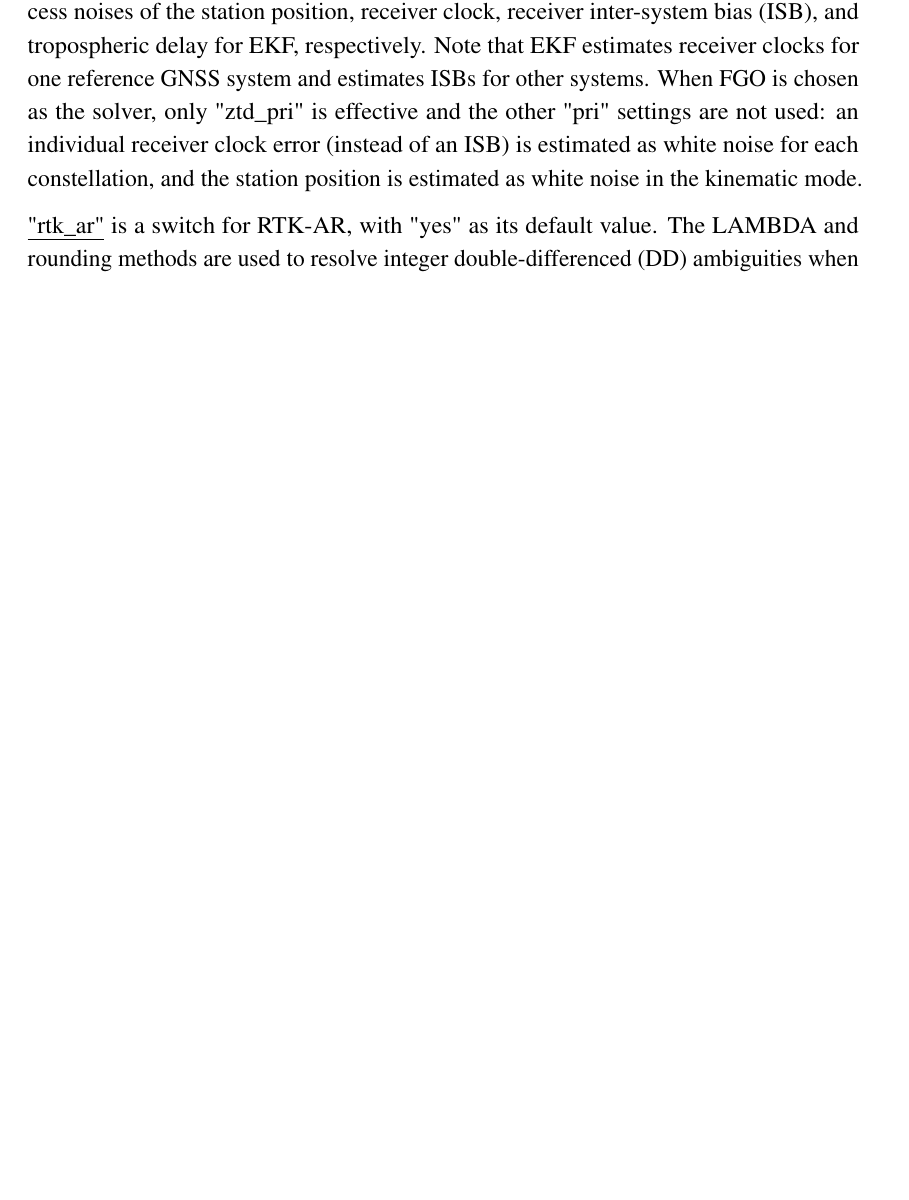
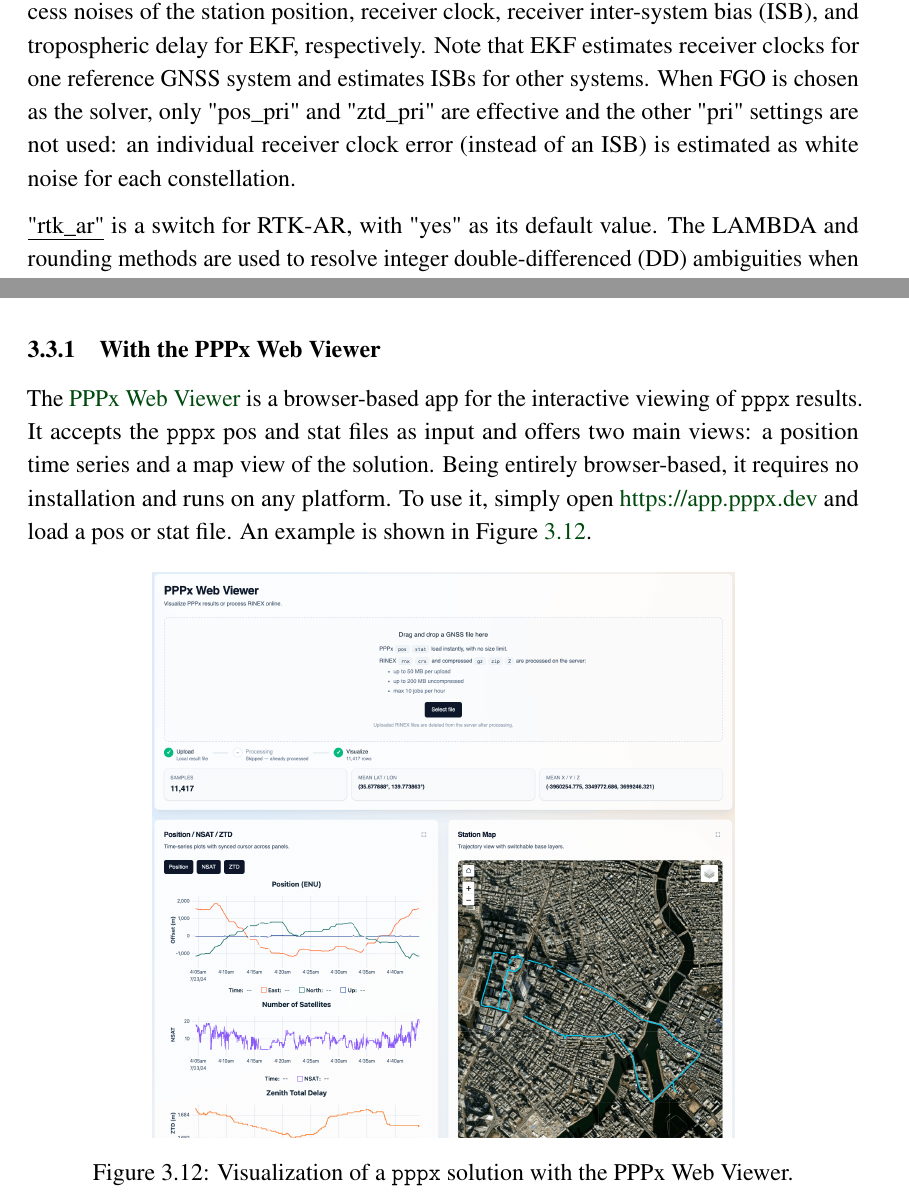
Before and after one commit to pppx-dev/pppx-manual, a LaTeX document (main.tex, which reads src/03_usage.tex): part of page 12 of 27 before the commit and two parts of pages 12 and 17 of 27 after it, the two joined at a grey line, cut so that both start at the same text, the shorter picture padded with empty space. Compiled offline with pdfLaTeX; a LaTeX package or settings file that is missing is left out.

Commit message:
Introduce pppx web viewer
bump to 1.3.0

```diff
--- a/main.tex
+++ b/main.tex
@@ -39,7 +39,7 @@
 
 % Frontmatter data; appears on title page
 \title{PPPx User Manual}
-\version{1.2.4} % fallback version for Overleaf/local builds
+\version{1.3.0} % fallback version for Overleaf/local builds
 \IfFileExists{version.tex}{\input{version.tex}}{}
 \author{Yuanxin Pan}
 \softwarelogo{\includegraphics[width=8cm]{figs/logo}}
--- a/src/03_usage.tex
+++ b/src/03_usage.tex
@@ -264,25 +264,16 @@
 and tropospheric delay for EKF, respectively.
 Note that EKF estimates receiver clocks for one reference GNSS system
 and estimates ISBs for other systems.
-When FGO is chosen as the solver, only "ztd\_pri" is effective
+When FGO is chosen as the solver, only "pos\_pri" and "ztd\_pri" are effective
 and the other "pri" settings are not used:
 an individual receiver clock error (instead of an ISB) is estimated
-as white noise for each constellation,
-and the station position is estimated as white noise in the kinematic mode.
+as white noise for each constellation.
 
 \underline{"rtk\_ar"} is a switch for RTK-AR, with "yes" as its default value.
 The LAMBDA and rounding methods are used to resolve integer double-differenced (DD) ambiguities
 when "solver" is set to "ekf" and "fgo", respectively.
 \underline{"glonass\_ar"} can be set to "yes" for rtk
 if the rover and base stations share the same receiver type; otherwise, keep it as "no".
-
-% [estimation]: slip_det
-% ; only effective for ppp
-% ; rtk and tdp always use LLI and GF to detect cycle slips
-
-% [estimation]: pos_pri, clk_pri, isb_pri, ztd_pri
-% ; only effective for KF-based PPP
-% ; ztd_pri is also valid for FGO-based PPP
 
 \begin{figure}[!hbt]
     \centering
@@ -529,3 +520,21 @@
 
 This section explains how to visualize the solutions generated by \pppx{}.
 
+
+
+\subsubsection{With the PPPx Web Viewer}
+\label{sec:visualization_web}
+
+The \href{https://app.pppx.dev}{PPPx Web Viewer} is a browser-based app for the
+interactive viewing of \pppx{} results.
+It accepts the \pppx{} pos and stat files as input and offers two main views:
+a position time series and a map view of the solution.
+Being entirely browser-based, it requires no installation and runs on any platform.
+To use it, simply open \href{https://app.pppx.dev}{https://app.pppx.dev}
+and load a pos or stat file.
+An example is shown in Figure~\ref{fig:visualization_web}.
+
+\begin{figure}[!hbt]
+    \centering
+    \includegraphics[width=0.7\linewidth]{figs/usage/pppx_web_viewer.png}
+    \caption{Visualization of a \pppx{} solution with the PPPx Web Viewer.}
```
Also changed, not shown: src/01_introduction.tex (+1 -1 lines), figs/usage/pppx_web_viewer.png (added), src/03_usage.tex (6 more changed lines).
